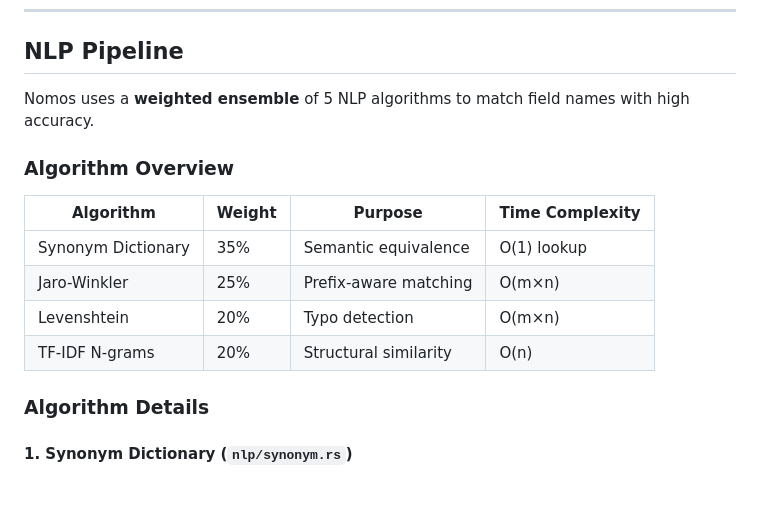
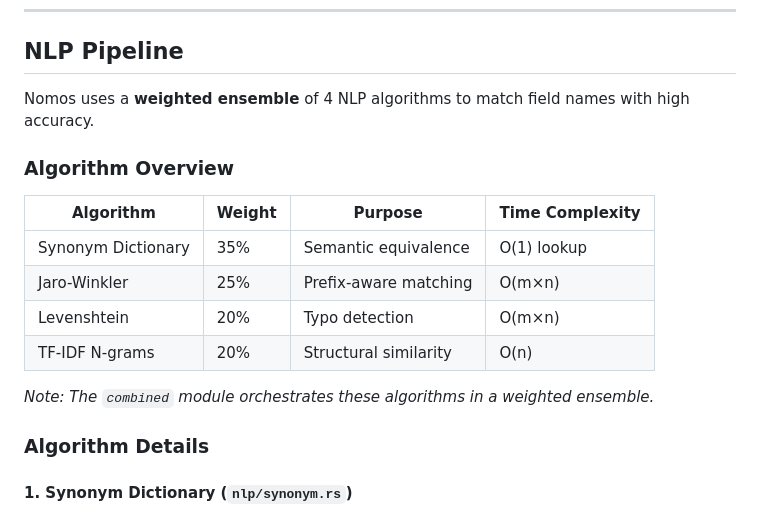
Before and after one commit to zubeyralmaho/nomos, a Markdown page: docs/ARCHITECTURE.md, the part around the change. Drawn GitHub-style; blank space fills up the shorter version.

Commit message:
Fix NLP algorithm count inconsistency (4, not 5) in documentation
Co-authored-by: zubeyralmaho <184854696+zubeyralmaho@users.noreply.github.com>

```diff
--- a/docs/ARCHITECTURE.md
+++ b/docs/ARCHITECTURE.md
@@ -193,7 +193,7 @@ nomos/
 
 ## NLP Pipeline
 
-Nomos uses a **weighted ensemble** of 5 NLP algorithms to match field names with high accuracy.
+Nomos uses a **weighted ensemble** of 4 NLP algorithms to match field names with high accuracy.
 
 ### Algorithm Overview
 
@@ -203,6 +203,8 @@ Nomos uses a **weighted ensemble** of 5 NLP algorithms to match field names with
 | Jaro-Winkler | 25% | Prefix-aware matching | O(m×n) |
 | Levenshtein | 20% | Typo detection | O(m×n) |
 | TF-IDF N-grams | 20% | Structural similarity | O(n) |
+
+*Note: The `combined` module orchestrates these algorithms in a weighted ensemble.*
 
 ### Algorithm Details
 
```
Also changed, not shown: README.md (+1 -1 lines), docs/FAQ.md (+1 -1 lines).
